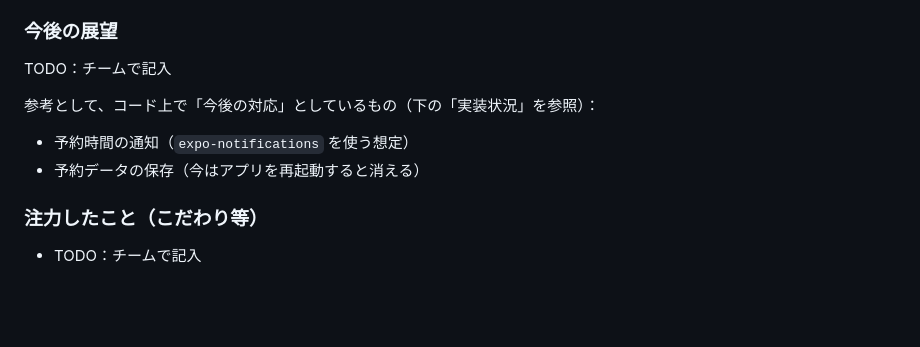
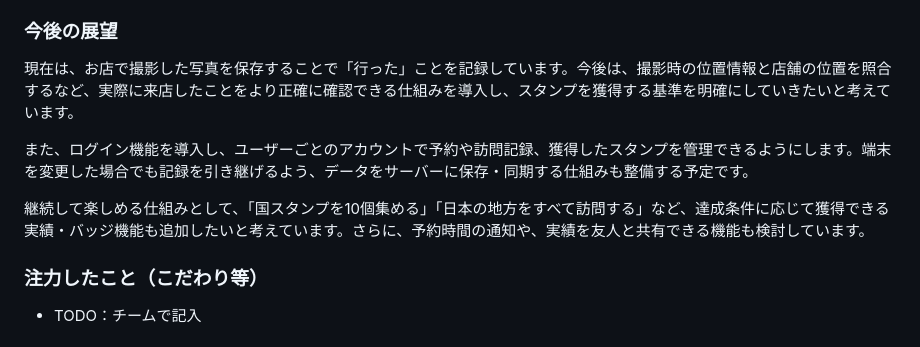
Before and after one commit to jphacks/tka_2618, a Markdown page: README.md, the part around the change. Rendered like a GitHub page; blank space fills up the shorter version.

Commit message:
Document future product plans

```diff
--- a/README.md
+++ b/README.md
@@ -42,11 +42,11 @@
 - 食べた国が地図に積み重なるので、「次はどの国を食べに行こう」という楽しみが続く
 
 ### 今後の展望
-TODO：チームで記入
+現在は、お店で撮影した写真を保存することで「行った」ことを記録しています。今後は、撮影時の位置情報と店舗の位置を照合するなど、実際に来店したことをより正確に確認できる仕組みを導入し、スタンプを獲得する基準を明確にしていきたいと考えています。
 
-参考として、コード上で「今後の対応」としているもの（下の「実装状況」を参照）：
-- 予約時間の通知（`expo-notifications` を使う想定）
-- 予約データの保存（今はアプリを再起動すると消える）
+また、ログイン機能を導入し、ユーザーごとのアカウントで予約や訪問記録、獲得したスタンプを管理できるようにします。端末を変更した場合でも記録を引き継げるよう、データをサーバーに保存・同期する仕組みも整備する予定です。
+
+継続して楽しめる仕組みとして、「国スタンプを10個集める」「日本の地方をすべて訪問する」など、達成条件に応じて獲得できる実績・バッジ機能も追加したいと考えています。さらに、予約時間の通知や、実績を友人と共有できる機能も検討しています。
 
 ### 注力したこと（こだわり等）
 * TODO：チームで記入
```
